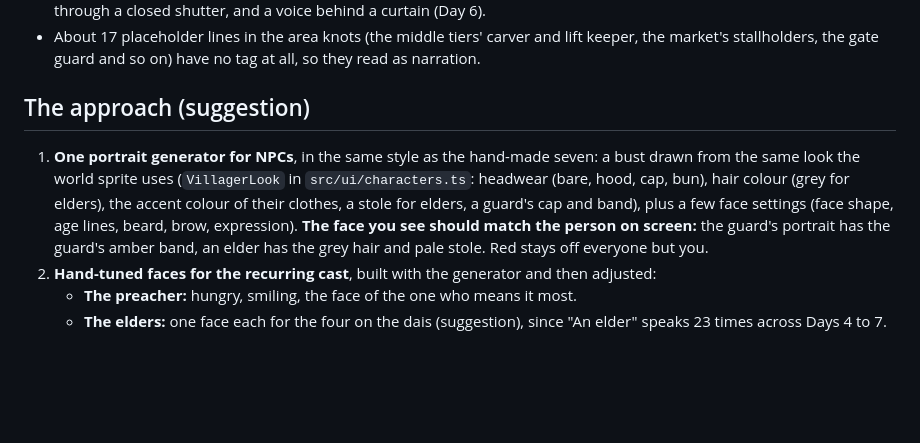
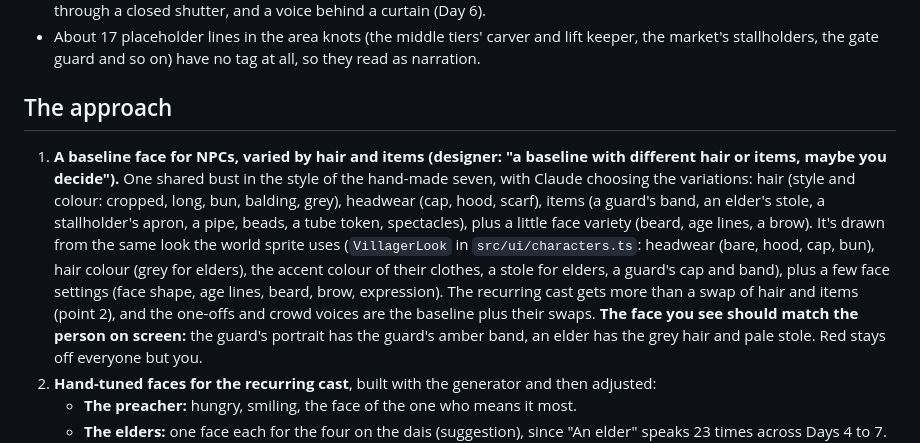
Before and after one commit to harrybl123/clipped-wing, a Markdown page: docs/portraits-plan.md, the part around the change. Rendered like a GitHub page; blank space fills up the shorter version.

Commit message:
Portraits plan: a baseline NPC face varied by hair and items (designer)
Co-Authored-By: Claude Opus 5.5 <noreply@anthropic.com>

```diff
--- a/docs/portraits-plan.md
+++ b/docs/portraits-plan.md
@@ -17,12 +17,17 @@ proposal, for the designer to mark up.
 - About 17 placeholder lines in the area knots (the middle tiers' carver and lift keeper, the
   market's stallholders, the gate guard and so on) have no tag at all, so they read as narration.
 
-## The approach (suggestion)
-1. **One portrait generator for NPCs**, in the same style as the hand-made seven: a bust drawn from
+## The approach
+1. **A baseline face for NPCs, varied by hair and items (designer: "a baseline with different hair
+   or items, maybe you decide").** One shared bust in the style of the hand-made seven, with Claude
+   choosing the variations: hair (style and colour: cropped, long, bun, balding, grey), headwear (cap,
+   hood, scarf), items (a guard's band, an elder's stole, a stallholder's apron, a pipe, beads, a
+   tube token, spectacles), plus a little face variety (beard, age lines, a brow). It's drawn from
    the same look the world sprite uses (`VillagerLook` in `src/ui/characters.ts`: headwear (bare,
    hood, cap, bun), hair colour (grey for elders), the accent colour of their clothes, a stole for
    elders, a guard's cap and band), plus a few face settings (face shape, age lines, beard, brow,
-   expression). **The face you see should match the person on screen:** the guard's portrait has the
+   expression). The recurring cast gets more than a swap of hair and items (point 2), and the
+   one-offs and crowd voices are the baseline plus their swaps. **The face you see should match the person on screen:** the guard's portrait has the
    guard's amber band, an elder has the grey hair and pale stole. Red stays off everyone but you.
 2. **Hand-tuned faces for the recurring cast**, built with the generator and then adjusted:
    - **The preacher:** hungry, smiling, the face of the one who means it most.
```
